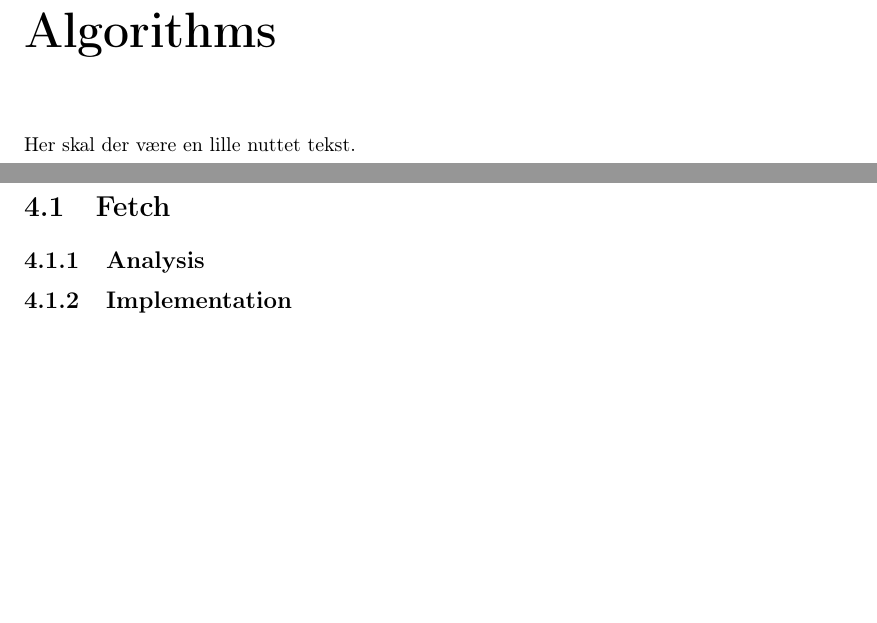
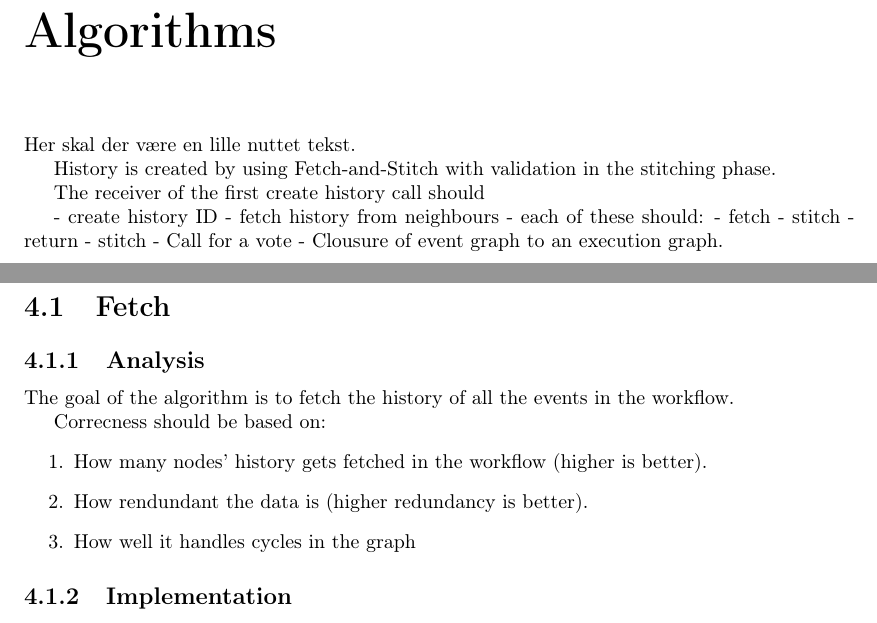
Before and after one commit to mikaellindemann/Distributed-Consensus, a LaTeX document (doc/tex/DCR-Consensus.tex, which reads doc/tex/content/fetch.tex, doc/tex/content/problem-analysis.tex): two parts of pages 6 and 7 of 9, joined at a grey line, cut so that both start at the same text, the shorter picture padded with empty space. Compiled offline with pdfLaTeX.

Commit message:
Added the problem descriptions of the overall, stitch and fetch algorithms. Should be rewritten.

```diff
--- a/doc/tex/content/fetch.tex
+++ b/doc/tex/content/fetch.tex
@@ -1,6 +1,15 @@
 % !TeX root = ../DCR-Consensus.tex
 \section{Fetch}
 \subsection{Analysis} % Hvad er problemet
+The goal of the algorithm is to fetch the history of all the events in the workflow.
+
+Correcness should be based on:
+\begin{enumerate}
+    \item How many nodes' history gets fetched in the workflow (higher is better).
+    \item How rendundant the data is (higher redundancy is better).
+    \item How well it handles cycles in the graph
+\end{enumerate}
+
 \subsection{Implementation} % hvordan løses det
 \subsection{Discussion} % bliver problemet løst
 \subsection{Performance} % hvor godt løses det
--- a/doc/tex/content/problem-analysis.tex
+++ b/doc/tex/content/problem-analysis.tex
@@ -1,5 +1,20 @@
 % !TeX root = ../DCR-Consensus.tex
 \chapter{Algorithms}
 Her skal der være en lille nuttet tekst.
+
+History is created by using Fetch-and-Stitch with validation in the stitching phase.
+
+The receiver of the first create history call should
+
+- create history ID
+- fetch history from neighbours
+    - each of these should:
+        - fetch
+        - stitch
+        - return
+- stitch
+- Call for a vote
+- Clousure of event graph to an execution graph.
+
 \include{content/fetch}
 \include{content/stitch}
```
Also changed, not shown: doc/tex/content/stitch.tex (+12 -0 lines).
